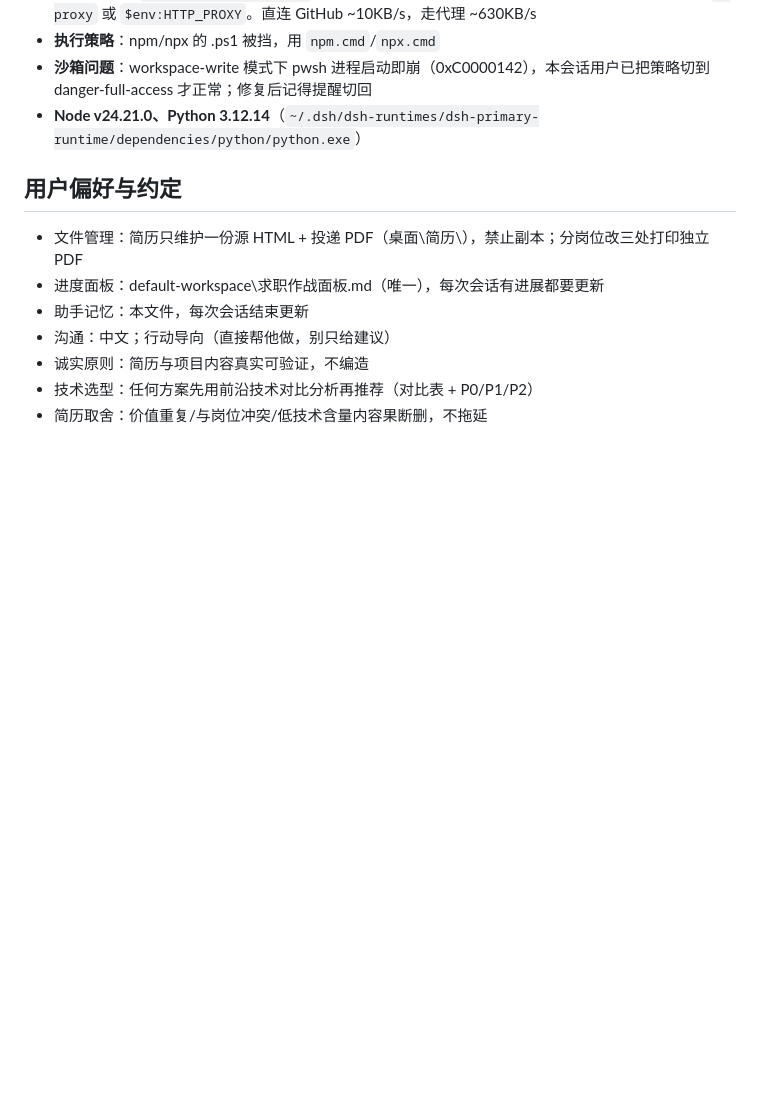
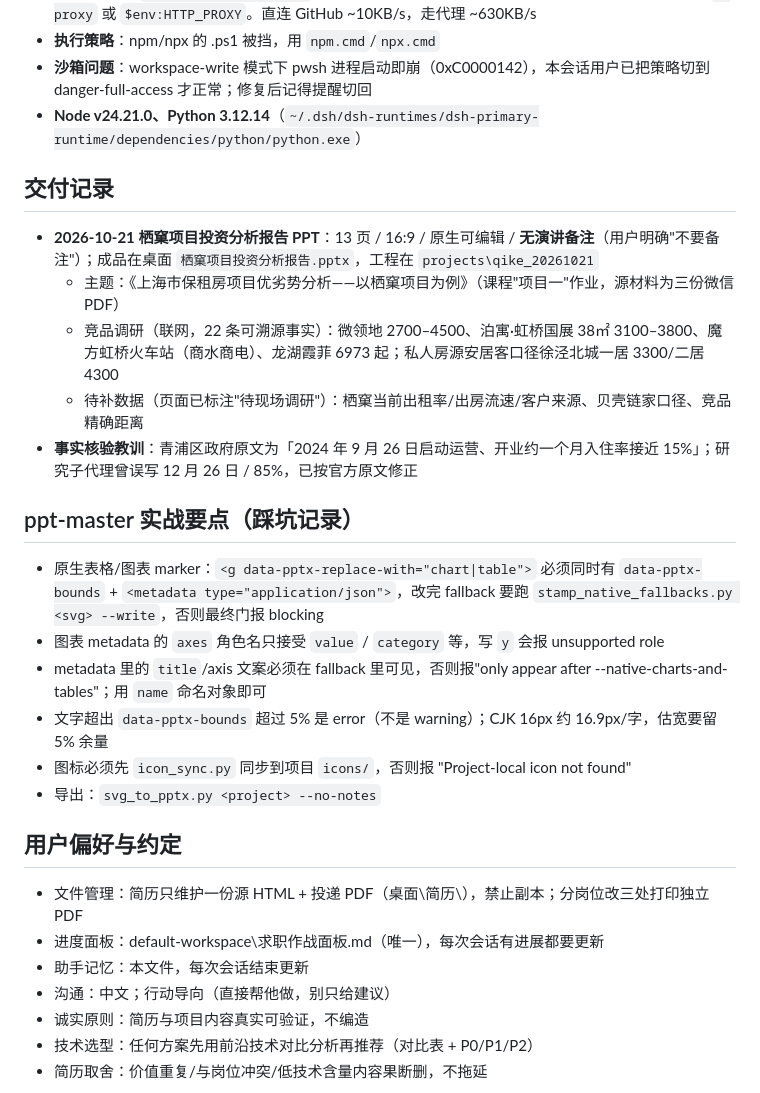
Before and after one commit to Bluemingovo/-, a Markdown page: docs/assistant-memory.md, the part around the change. Drawn GitHub-style; blank space fills up the shorter version.

Commit message:
memory: 交付栖窠项目投资分析报告PPT + ppt-master实战要点

```diff
--- a/docs/assistant-memory.md
+++ b/docs/assistant-memory.md
@@ -59,6 +59,23 @@
 - **沙箱问题**：workspace-write 模式下 pwsh 进程启动即崩（0xC0000142），本会话用户已把策略切到 danger-full-access 才正常；修复后记得提醒切回
 - **Node v24.21.0、Python 3.12.14**（`~/.dsh/dsh-runtimes/dsh-primary-runtime/dependencies/python/python.exe`）
 
+## 交付记录
+
+- **2026-10-21 栖窠项目投资分析报告 PPT**：13 页 / 16:9 / 原生可编辑 / **无演讲备注**（用户明确"不要备注"）；成品在桌面 `栖窠项目投资分析报告.pptx`，工程在 `projects\qike_20261021`
+  - 主题：《上海市保租房项目优劣势分析——以栖窠项目为例》（课程"项目一"作业，源材料为三份微信 PDF）
+  - 竞品调研（联网，22 条可溯源事实）：微领地 2700–4500、泊寓·虹桥国展 38㎡ 3100–3800、魔方虹桥火车站（商水商电）、龙湖霞菲 6973 起；私人房源安居客口径徐泾北城一居 3300/二居 4300
+  - 待补数据（页面已标注"待现场调研"）：栖窠当前出租率/出房流速/客户来源、贝壳链家口径、竞品精确距离
+- **事实核验教训**：青浦区政府原文为「2024 年 9 月 26 日启动运营、开业约一个月入住率接近 15%」；研究子代理曾误写 12 月 26 日 / 85%，已按官方原文修正
+
+## ppt-master 实战要点（踩坑记录）
+
+- 原生表格/图表 marker：`<g data-pptx-replace-with="chart|table">` 必须同时有 `data-pptx-bounds` + `<metadata type="application/json">`，改完 fallback 要跑 `stamp_native_fallbacks.py <svg> --write`，否则最终门报 blocking
+- 图表 metadata 的 `axes` 角色名只接受 `value` / `category` 等，写 `y` 会报 unsupported role
+- metadata 里的 `title`/axis 文案必须在 fallback 里可见，否则报"only appear after --native-charts-and-tables"；用 `name` 命名对象即可
+- 文字超出 `data-pptx-bounds` 超过 5% 是 error（不是 warning）；CJK 16px 约 16.9px/字，估宽要留 5% 余量
+- 图标必须先 `icon_sync.py` 同步到项目 `icons/`，否则报 "Project-local icon not found"
+- 导出：`svg_to_pptx.py <project> --no-notes`
+
 ## 用户偏好与约定
 
 - 文件管理：简历只维护一份源 HTML + 投递 PDF（桌面\简历\），禁止副本；分岗位改三处打印独立 PDF
```
